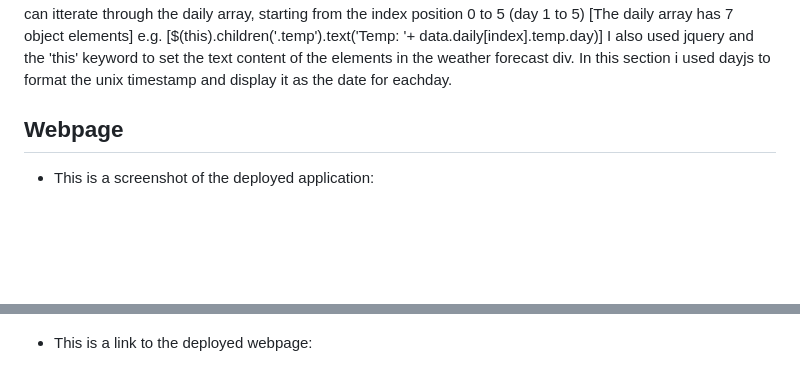
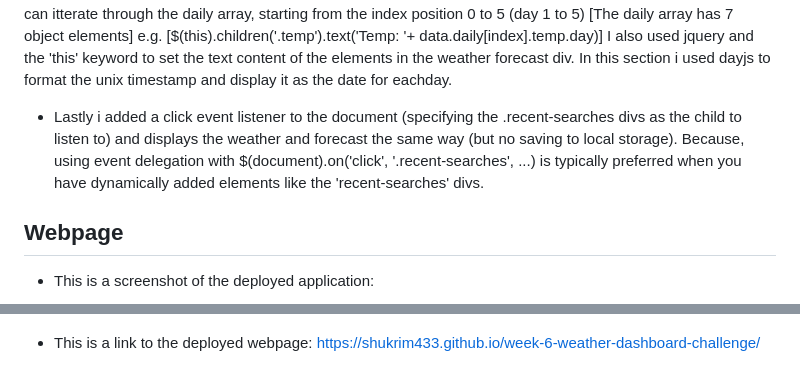
Before and after one commit to Shukrim433/week-6-weather-dashboard-challenge, a Markdown page: README.md, 2 parts joined by grey strips. Rendered like a GitHub page; blank space fills up the shorter version.

Commit message:
added deployed link

```diff
--- a/README.md
+++ b/README.md
@@ -33,6 +33,7 @@ Then in the fetch function we are able to define the apiUrl variable in the loca
 -To show the 5 day weather forecast in the weather forecast <div> i added a .each() method to all divs with the 'forecast-day' class attribute. The callback function in .each had the parameter of 'index'.The value of the idex parameter starts at 0, which represents the index position of the first element that matches the specified css selector '.forecast-day'. So because were using the .each meathod the value of index increases by one for each '.forecast-day' <div>. So since there are 5 '.forecast-day' <div>s the value of index goes up to 5. So what is the purpose of the index parameter incramenting to 5? I it so that we can itterate through the daily array, starting from the index position 0 to 5 (day 1 to 5) [The daily array has 7 object elements] e.g. [$(this).children('.temp').text('Temp: '+ data.daily[index].temp.day)]
 I also used jquery and the 'this' keyword to set the text content of the elements in the weather forecast div. In this section i used dayjs to format the unix timestamp and display it as the date for eachday.
 
+- Lastly i added a click event listener to the document (specifying the .recent-searches divs as the child to listen to) and displays the weather and forecast the same way (but no saving to local storage). Because, using event delegation with $(document).on('click', '.recent-searches', ...) is typically preferred when you have dynamically added elements like the 'recent-searches' divs.
 
 ## Webpage
 
@@ -42,3 +43,4 @@ I also used jquery and the 'this' keyword to set the text content of the element
 
 
 - This is a link to the deployed webpage:
+https://shukrim433.github.io/week-6-weather-dashboard-challenge/
```
